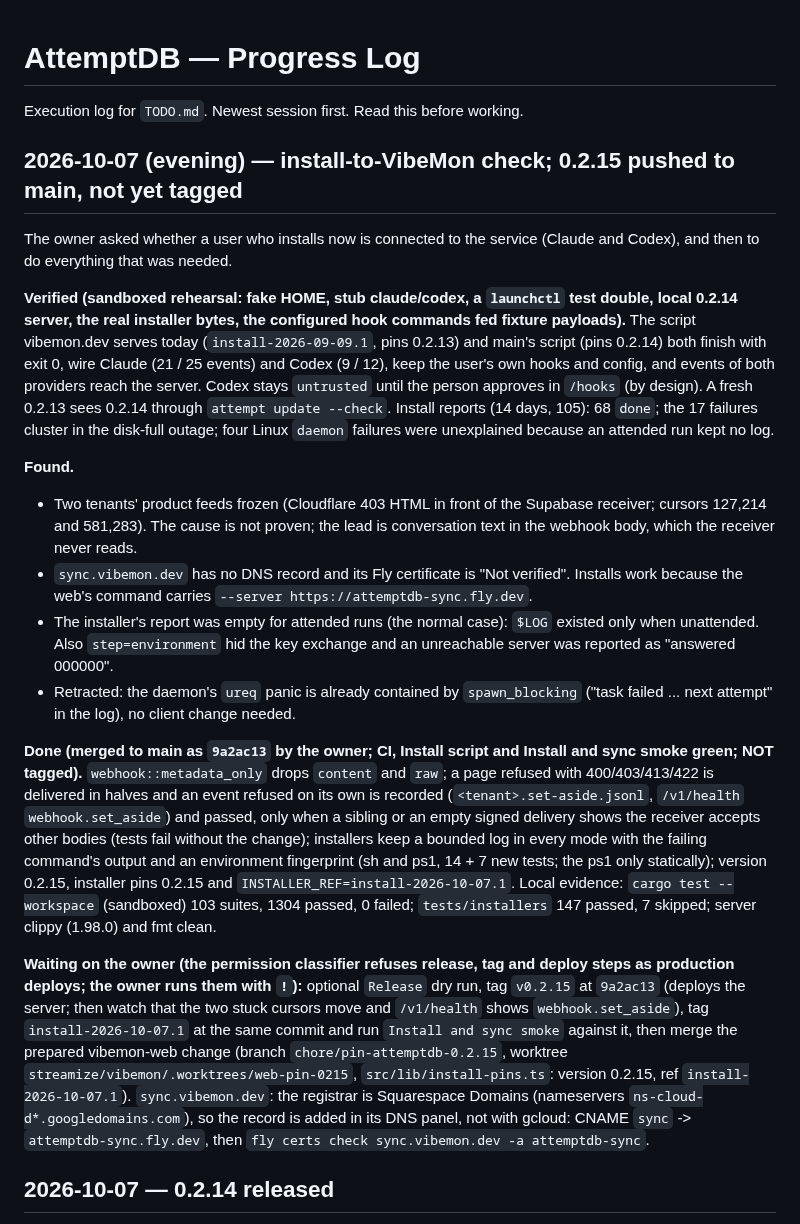
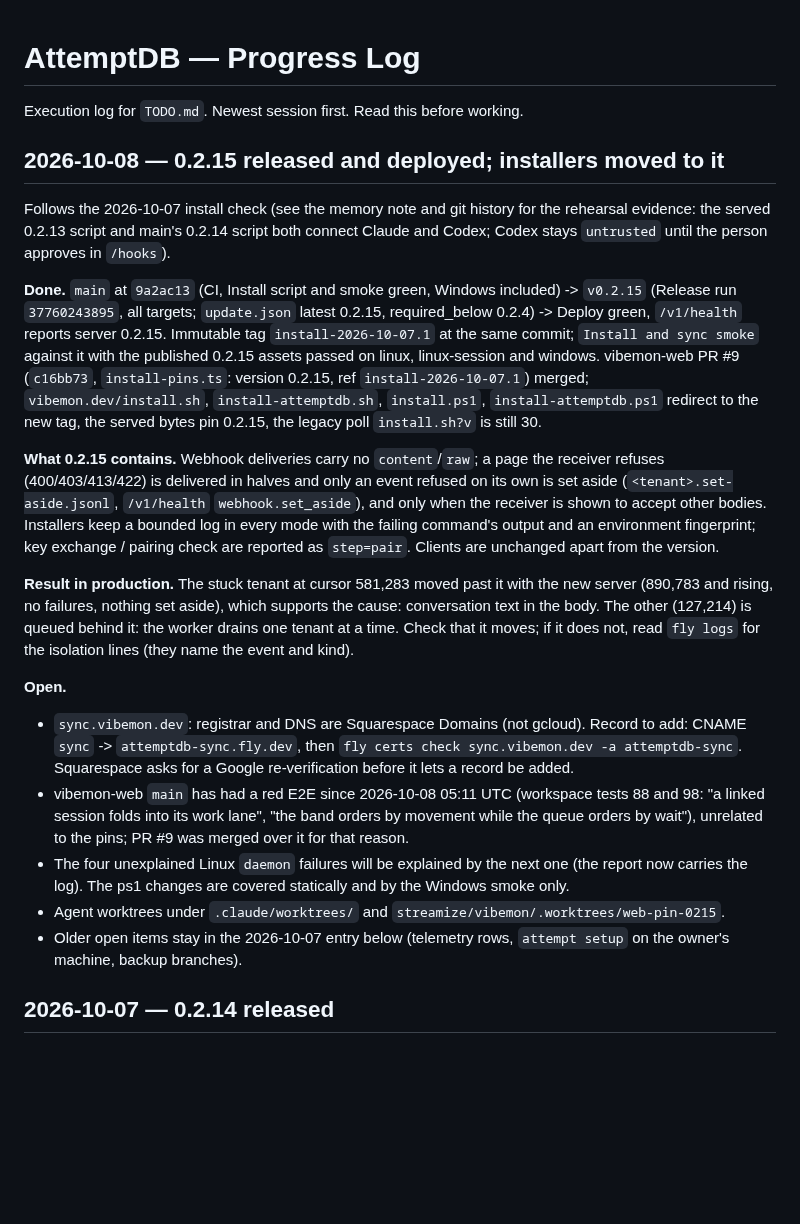
Before and after one commit to nullarch/attemptdb, a Markdown page: PROGRESS.md, the part around the change. Rendered like a GitHub page; blank space fills up the shorter version.

Commit message:
PROGRESS: 0.2.15 released and deployed; installers moved to it
Co-Authored-By: Claude Sonnet 5.5 <noreply@anthropic.com>

```diff
--- a/PROGRESS.md
+++ b/PROGRESS.md
@@ -2,56 +2,45 @@
 
 Execution log for `TODO.md`. Newest session first. Read this before working.
 
-## 2026-10-07 (evening) — install-to-VibeMon check; 0.2.15 pushed to main, not yet tagged
-
-The owner asked whether a user who installs now is connected to the service
-(Claude and Codex), and then to do everything that was needed.
-
-**Verified (sandboxed rehearsal: fake HOME, stub claude/codex, a `launchctl` test
-double, local 0.2.14 server, the real installer bytes, the configured hook
-commands fed fixture payloads).** The script vibemon.dev serves today
-(`install-2026-09-09.1`, pins 0.2.13) and main's script (pins 0.2.14) both finish
-with exit 0, wire Claude (21 / 25 events) and Codex (9 / 12), keep the user's own
-hooks and config, and events of both providers reach the server. Codex stays
-`untrusted` until the person approves in `/hooks` (by design). A fresh 0.2.13 sees
-0.2.14 through `attempt update --check`. Install reports (14 days, 105): 68 `done`;
-the 17 failures cluster in the disk-full outage; four Linux `daemon` failures were
-unexplained because an attended run kept no log.
-
-**Found.**
-- Two tenants' product feeds frozen (Cloudflare 403 HTML in front of the Supabase
-  receiver; cursors 127,214 and 581,283). The cause is not proven; the lead is
-  conversation text in the webhook body, which the receiver never reads.
-- `sync.vibemon.dev` has no DNS record and its Fly certificate is "Not verified".
-  Installs work because the web's command carries `--server https://attemptdb-sync.fly.dev`.
-- The installer's report was empty for attended runs (the normal case): `$LOG`
-  existed only when unattended. Also `step=environment` hid the key exchange and
-  an unreachable server was reported as "answered 000000".
-- Retracted: the daemon's `ureq` panic is already contained by `spawn_blocking`
-  ("task failed ... next attempt" in the log), no client change needed.
-
-**Done (merged to main as `9a2ac13` by the owner; CI, Install script and Install and sync smoke green; NOT tagged).**
-`webhook::metadata_only` drops `content` and `raw`; a page refused with
-400/403/413/422 is delivered in halves and an event refused on its own is recorded
-(`<tenant>.set-aside.jsonl`, `/v1/health` `webhook.set_aside`) and passed, only when
-a sibling or an empty signed delivery shows the receiver accepts other bodies
-(tests fail without the change); installers keep a bounded log in every mode with
-the failing command's output and an environment fingerprint (sh and ps1, 14 + 7 new
-tests; the ps1 only statically); version 0.2.15, installer pins 0.2.15 and
-`INSTALLER_REF=install-2026-10-07.1`. Local evidence: `cargo test --workspace`
-(sandboxed) 103 suites, 1304 passed, 0 failed; `tests/installers` 147 passed, 7
-skipped; server clippy (1.98.0) and fmt clean.
-
-**Waiting on the owner (the permission classifier refuses release, tag and deploy steps as
-production deploys; the owner runs them with `!`):** optional `Release` dry run, tag `v0.2.15`
-at `9a2ac13` (deploys the server; then watch that the two stuck cursors move and
-`/v1/health` shows `webhook.set_aside`), tag `install-2026-10-07.1` at the same commit and run
-`Install and sync smoke` against it, then merge the prepared vibemon-web change (branch
-`chore/pin-attemptdb-0.2.15`, worktree `streamize/vibemon/.worktrees/web-pin-0215`,
-`src/lib/install-pins.ts`: version 0.2.15, ref `install-2026-10-07.1`). `sync.vibemon.dev`: the
-registrar is Squarespace Domains (nameservers `ns-cloud-d*.googledomains.com`), so the record is
-added in its DNS panel, not with gcloud: CNAME `sync` -> `attemptdb-sync.fly.dev`, then
-`fly certs check sync.vibemon.dev -a attemptdb-sync`.
+## 2026-10-08 — 0.2.15 released and deployed; installers moved to it
+
+Follows the 2026-10-07 install check (see the memory note and git history for the rehearsal
+evidence: the served 0.2.13 script and main's 0.2.14 script both connect Claude and Codex; Codex
+stays `untrusted` until the person approves in `/hooks`).
+
+**Done.** `main` at `9a2ac13` (CI, Install script and smoke green, Windows included) -> `v0.2.15`
+(Release run `37760243895`, all targets; `update.json` latest 0.2.15, required_below 0.2.4) -> Deploy
+green, `/v1/health` reports server 0.2.15. Immutable tag `install-2026-10-07.1` at the same commit;
+`Install and sync smoke` against it with the published 0.2.15 assets passed on linux, linux-session
+and windows. vibemon-web PR #9 (`c16bb73`, `install-pins.ts`: version 0.2.15, ref
+`install-2026-10-07.1`) merged; `vibemon.dev/install.sh`, `install-attemptdb.sh`, `install.ps1`,
+`install-attemptdb.ps1` redirect to the new tag, the served bytes pin 0.2.15, the legacy poll
+`install.sh?v` is still 30.
+
+**What 0.2.15 contains.** Webhook deliveries carry no `content`/`raw`; a page the receiver refuses
+(400/403/413/422) is delivered in halves and only an event refused on its own is set aside
+(`<tenant>.set-aside.jsonl`, `/v1/health` `webhook.set_aside`), and only when the receiver is shown to
+accept other bodies. Installers keep a bounded log in every mode with the failing command's output and
+an environment fingerprint; key exchange / pairing check are reported as `step=pair`. Clients are
+unchanged apart from the version.
+
+**Result in production.** The stuck tenant at cursor 581,283 moved past it with the new server
+(890,783 and rising, no failures, nothing set aside), which supports the cause: conversation text in
+the body. The other (127,214) is queued behind it: the worker drains one tenant at a time. Check that
+it moves; if it does not, read `fly logs` for the isolation lines (they name the event and kind).
+
+**Open.**
+- `sync.vibemon.dev`: registrar and DNS are Squarespace Domains (not gcloud). Record to add:
+  CNAME `sync` -> `attemptdb-sync.fly.dev`, then `fly certs check sync.vibemon.dev -a attemptdb-sync`.
+  Squarespace asks for a Google re-verification before it lets a record be added.
+- vibemon-web `main` has had a red E2E since 2026-10-08 05:11 UTC (workspace tests 88 and 98:
+  "a linked session folds into its work lane", "the band orders by movement while the queue orders by
+  wait"), unrelated to the pins; PR #9 was merged over it for that reason.
+- The four unexplained Linux `daemon` failures will be explained by the next one (the report now
+  carries the log). The ps1 changes are covered statically and by the Windows smoke only.
+- Agent worktrees under `.claude/worktrees/` and `streamize/vibemon/.worktrees/web-pin-0215`.
+- Older open items stay in the 2026-10-07 entry below (telemetry rows, `attempt setup` on the
+  owner's machine, backup branches).
 
 ## 2026-10-07 — 0.2.14 released
 
```
